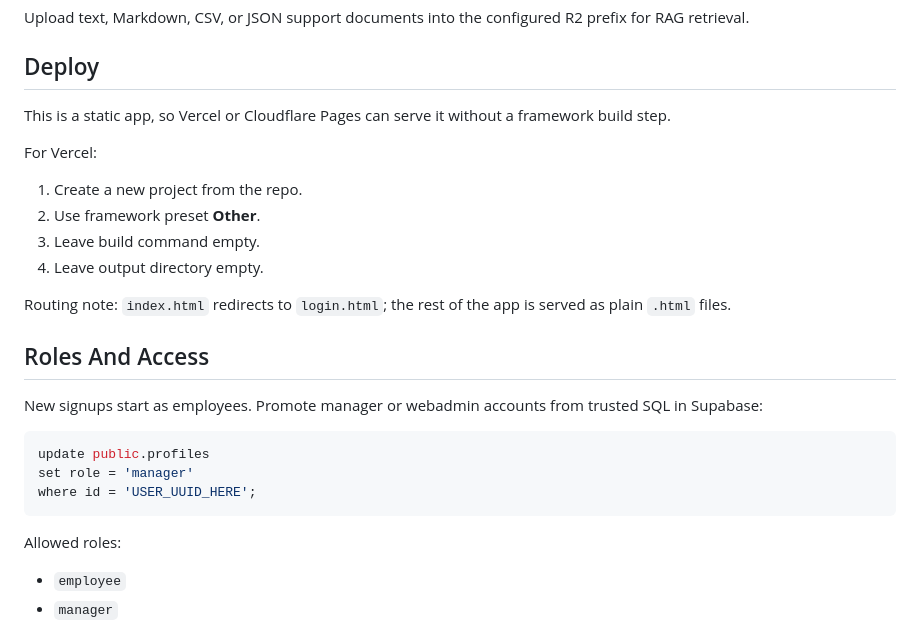
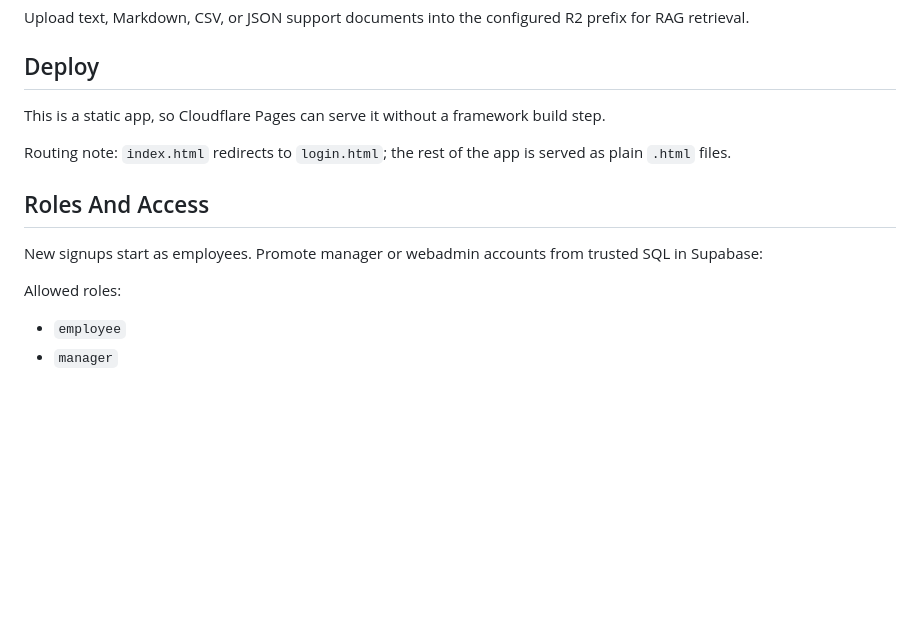
Before and after one commit to elmopaciencia-tech/chessgrande-timesheet, a Markdown page: README.md, the part around one of its changes. GitHub-like rendering; blank space fills up the shorter version.

````diff
--- a/README.md
+++ b/README.md
@@ -139,26 +83,13 @@ Upload text, Markdown, CSV, or JSON support documents into the configured R2 pre
 
 ## Deploy
 
-This is a static app, so Vercel or Cloudflare Pages can serve it without a framework build step.
-
-For Vercel:
-
-1. Create a new project from the repo.
-2. Use framework preset **Other**.
-3. Leave build command empty.
-4. Leave output directory empty.
+This is a static app, so Cloudflare Pages can serve it without a framework build step.
 
 Routing note: `index.html` redirects to `login.html`; the rest of the app is served as plain `.html` files.
 
 ## Roles And Access
 
 New signups start as employees. Promote manager or webadmin accounts from trusted SQL in Supabase:
-
-```sql
-update public.profiles
-set role = 'manager'
-where id = 'USER_UUID_HERE';
-```
 
 Allowed roles:
 
````
Also changed, not shown: other parts of README.md (+3 -59 lines).
